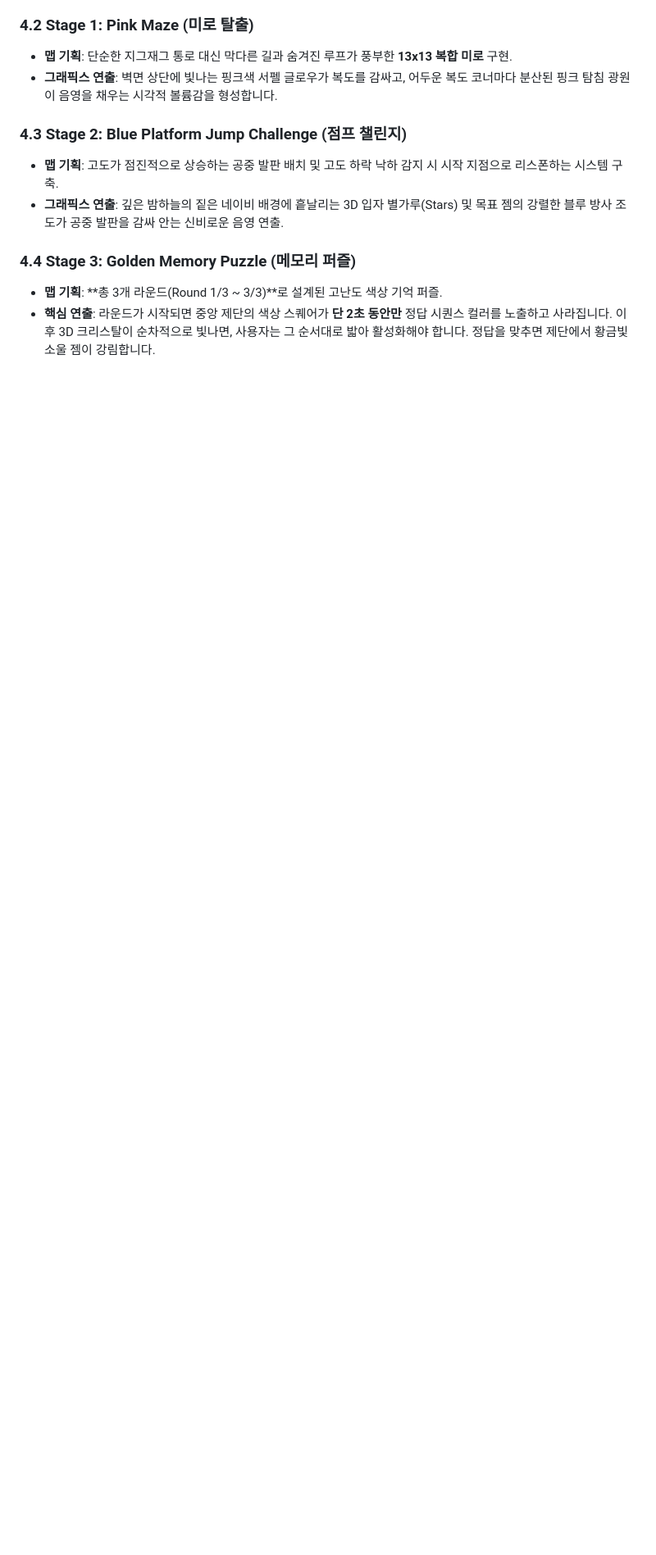
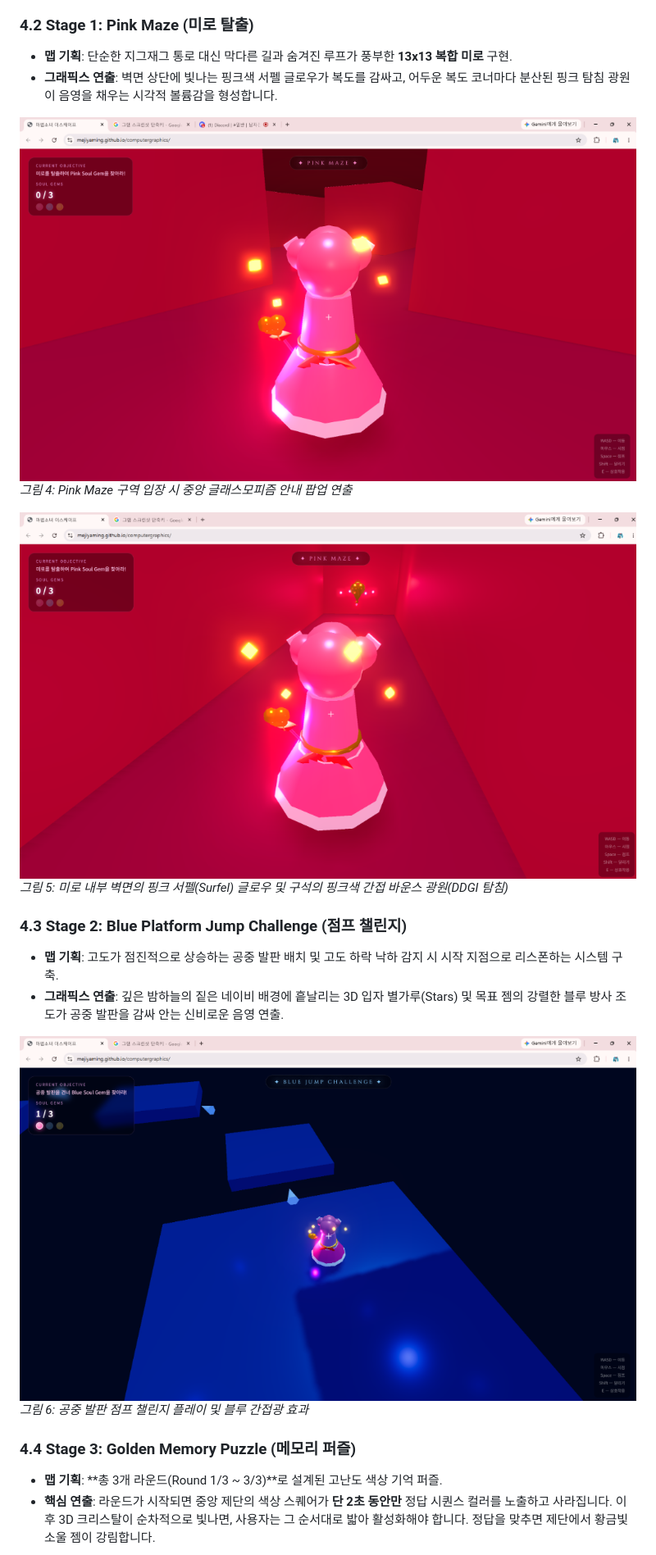
Before and after one commit to mejiyaming/computergraphics, a Markdown page: REPORT.md, the part around one of its changes. Shown at 82% size. Rendered like a GitHub page; blank space fills up the shorter version.

```diff
--- a/REPORT.md
+++ b/REPORT.md
@@ -66,11 +75,20 @@
 ### 4.2 Stage 1: Pink Maze (미로 탈출)
 - **맵 기획**: 단순한 지그재그 통로 대신 막다른 길과 숨겨진 루프가 풍부한 **13x13 복합 미로** 구현.
 - **그래픽스 연출**: 벽면 상단에 빛나는 핑크색 서펠 글로우가 복도를 감싸고, 어두운 복도 코너마다 분산된 핑크 탐침 광원이 음영을 채우는 시각적 볼륨감을 형성합니다.
+
+![핑크 미로 안내 팝업](./screenshots/maze_entry.jpg)
+*그림 4: Pink Maze 구역 입장 시 중앙 글래스모피즘 안내 팝업 연출*
+
+![핑크 미로 플레이 및 GI 효과](./screenshots/maze_play.jpg)
+*그림 5: 미로 내부 벽면의 핑크 서펠(Surfel) 글로우 및 구석의 핑크색 간접 바운스 광원(DDGI 탐침)*
 
 ### 4.3 Stage 2: Blue Platform Jump Challenge (점프 챌린지)
 - **맵 기획**: 고도가 점진적으로 상승하는 공중 발판 배치 및 고도 하락 낙하 감지 시 시작 지점으로 리스폰하는 시스템 구축.
 - **그래픽스 연출**: 깊은 밤하늘의 짙은 네이비 배경에 흩날리는 3D 입자 별가루(Stars) 및 목표 젬의 강렬한 블루 방사 조도가 공중 발판을 감싸 안는 신비로운 음영 연출.
 
+![블루 점프맵 플레이](./screenshots/jump_play.jpg)
+*그림 6: 공중 발판 점프 챌린지 플레이 및 블루 간접광 효과*
+
 ### 4.4 Stage 3: Golden Memory Puzzle (메모리 퍼즐)
 - **맵 기획**: **총 3개 라운드(Round 1/3 ~ 3/3)**로 설계된 고난도 색상 기억 퍼즐.
 - **핵심 연출**: 라운드가 시작되면 중앙 제단의 색상 스퀘어가 **단 2초 동안만** 정답 시퀀스 컬러를 노출하고 사라집니다. 이후 3D 크리스탈이 순차적으로 빛나면, 사용자는 그 순서대로 밟아 활성화해야 합니다. 정답을 맞추면 제단에서 황금빛 소울 젬이 강림합니다.
```
Also changed, not shown: other parts of REPORT.md (+39 -12 lines).
